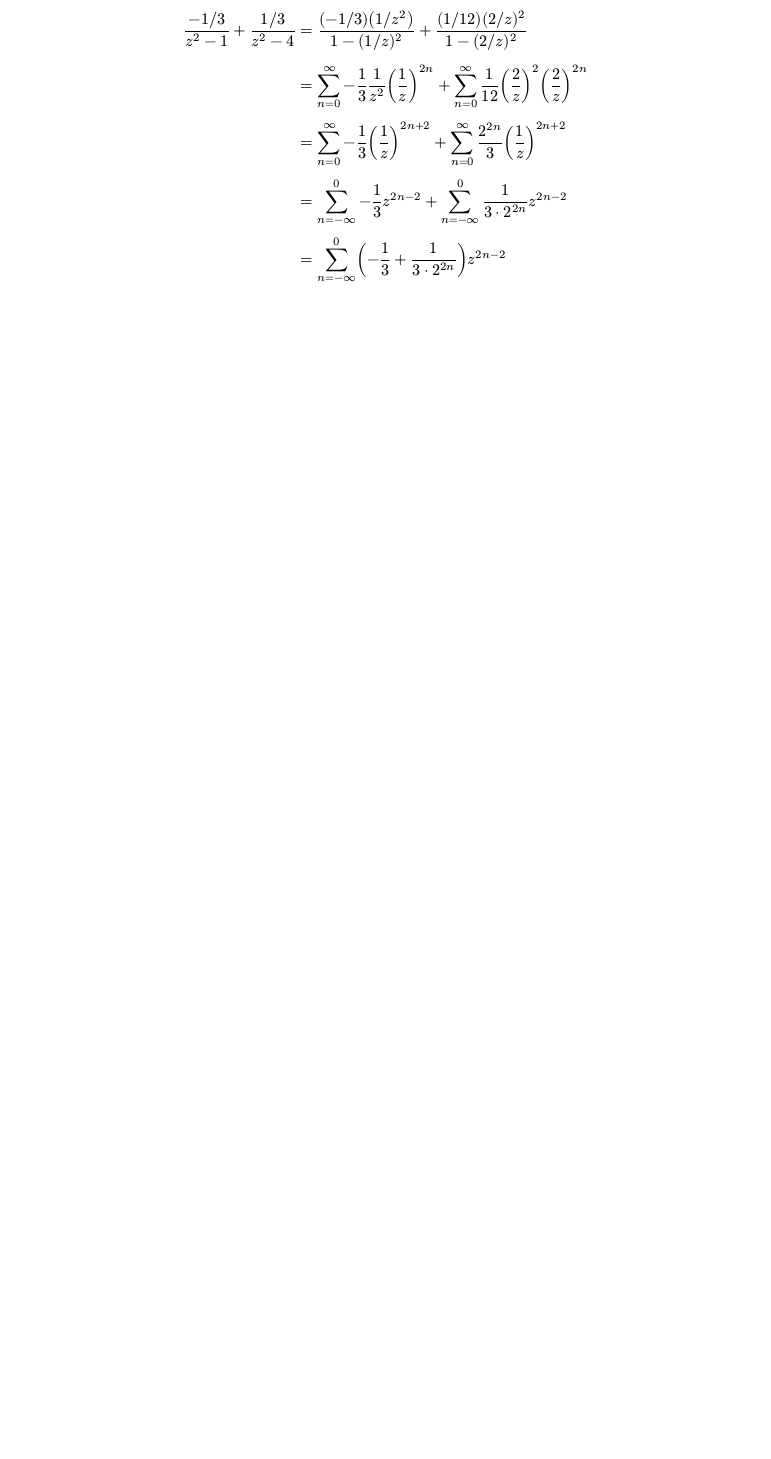
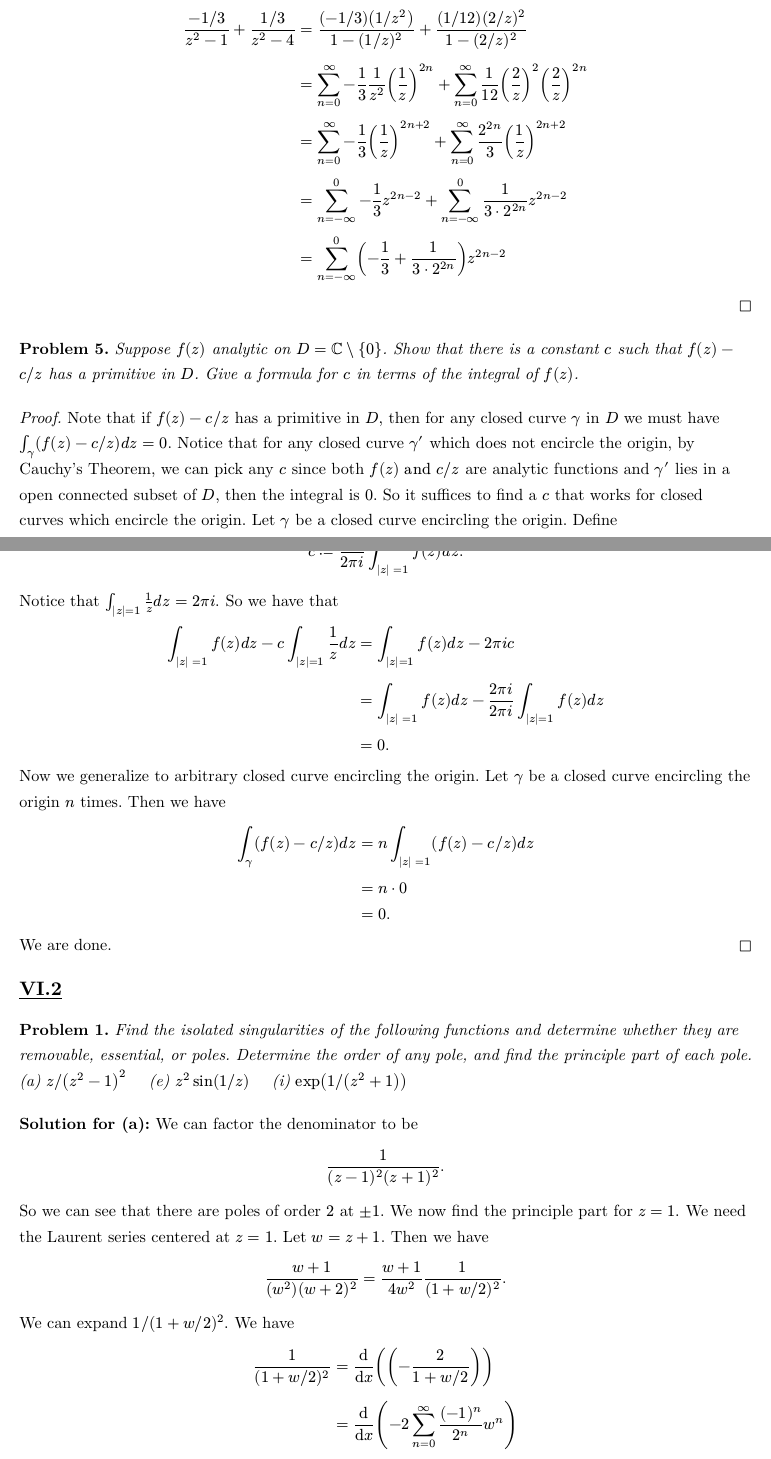
Before and after one commit to YoungBacC/typst, a Typst document (hw/math132/hw7.typ): part of page 5 of 5 before the commit and two parts of pages 5 and 6 of 8 after it, the two joined at a grey line, cut so that both start at the same text, the shorter picture padded with empty space. Compiled offline with Typst 0.15.

Commit message:
finished hw7-132

```diff
--- a/hw/math132/hw7.typ
+++ b/hw/math132/hw7.typ
@@ -76,7 +76,7 @@
 #v(1em)
 #problem(1)[
   Find all possible Laurent expansions centered at $0$ of the following functions:\
-  (c)$1/((z^2-1)(z^2-4))$
+  (c) $1\/((z^2-1)(z^2-4))$
 ]
 
 #solution(append: " of (c)")[
@@ -88,5 +88,32 @@
   We have that $|z|>1 ==> |1/z| < 1 ==> |1/z^2| <1 "and" |z| < 2 ==> |z/2| < 1 ==> |(z/2)^2| < 1.$ So we have, $ (-1\/3)/(z^2 - 1) + (1\/3)/(z^2-4) &= ((-1\/3)(1\/z^2))/(1-(1\/z)^2) - (1\/12)/(1-(z\/2)^2)\ &= sum_(n=0)^oo -1/3 1/z^2 (1/z)^(2n) - sum_(n=0)^oo 1/12 (z/2)^(2n)\ &= sum_(n=0)^oo -1/3 (1/z)^(2n+2) - sum_(n=0)^oo 1/12 1/2^(2n) z^(2n)\ &= sum_(n=-oo)^0 -1/3 z^(2n -2) - sum_(n=0)^oo 1/12 1/2^(2n) z^2n. $
   *Region 3:* ${2<|z|<+oo}$\
   We have $|(1\/z)^2| < 1$ and $|(2\/z)^2|<1.$ $ (-1\/3)/(z^2 - 1) + (1\/3)/(z^2-4) &= ((-1\/3)(1\/z^2))/(1-(1\/z)^2) + ((1\/12)(2\/z)^2)/(1-(2\/z)^2)\ &= sum_(n=0)^oo -1/3 1/z^2 (1/z)^(2n) + sum_(n=0)^oo 1/12 (2/z)^2 (2/z)^(2n)\ &= sum_(n=0)^oo -1/3 (1/z)^(2n+2) + sum_(n=0)^oo 2^(2n)/3 (1/z)^(2n+2)\ &= sum_(n=-oo)^0 -1/3 z^(2n-2) + sum_(n=-oo)^0 1/(3 dot 2^(2n))z^(2n-2)\ &= sum_(n=-oo)^0 (-1/3 + 1/(3 dot 2^(2n)))z^(2n -2)  $
+]
 
+#problem(5)[
+  Suppose $f(z)$ analytic on $D = CC\\{0}$. Show that there is a constant $c$ such that $f(z) - c\/z$ has a primitive in $D$. Give a formula for $c$ in terms of the integral of $f(z)$.
 ]
+
+#proof()[
+  Note that if $f(z) - c\/z$ has a primitive in $D$, then for any closed curve $gamma$ in $D$ we must have $integral_gamma (f(z) - c\/z)d z =0$. Notice that for any closed curve $gamma'$ which does not encircle the origin, by Cauchy's Theorem, we can pick any $c$ since both $f(z) "and" c\/z$ are analytic functions and $gamma'$ lies in a open connected subset of $D$, then the integral is $0$. So it suffices to find a $c$ that works for closed curves which encircle the origin. Let $gamma$ be a closed curve encircling the origin. Define $ c := 1/(2pi i) integral_(|z| = 1) f(z) d z. $ Notice that $integral_(|z|=1) 1/z d z = 2 pi i.$ So we have that $ integral_(|z| = 1) f(z) d z - c integral_(|z|=1) 1/z d z &= integral_(|z|=1) f(z) d z - 2 pi i c\ &= integral_(|z| = 1) f(z) d z - (2 pi i)/(2 pi i)integral_(|z|=1) f(z) d z\ &= 0. $ Now we generalize to arbitrary closed curve encircling the origin. Let $gamma$ be a closed curve encircling the origin $n$ times. Then we have $ integral_gamma (f(z) - c\/z) d z &= n integral_(|z| = 1) (f(z) - c\/z) d z\ &= n dot 0\ &=0. $ We are done.
+]
+
+== #underline("VI.2")
+#v(1em)
+#problem(1)[
+  Find the isolated singularities of the following functions and determine whether they are removable, essential, or poles. Determine the order of any pole, and find the principle part of each pole.\
+  (a) $z\/(z^2-1)^2$ #h(1em) (e) $z^2 sin(1\/z)$ #h(1em) (i) $exp(1\/(z^2 + 1))$
+]
+
+#solution(append: " for (a)")[
+  We can factor the denominator to be $ 1/((z-1)^2(z+1)^2). $ So we can see that there are poles of order $2$ at $plus.minus 1.$ We now find the principle part for $z=1.$ We need the Laurent series centered at $z=1$. Let $w = z+1$. Then we have $ (w+1)/((w^2)(w+2)^2) = (w+1)/(4 w^2) 1/(1 + w\/2)^2. $ We can expand $1\/(1+w\/2)^2.$ We have $ 1/(1 + w\/2)^2 &= dif/(dif x)( (-2/(1 + w\/2)))\ &= dif/(dif x)(-2 sum_(n=0)^oo (-1)^n/2^n w^n)\ &= sum_(n=1)^oo ((-1)^(n+1)(n))/2^(n-1) w^(n-1)\ &= sum_(n=0)^oo ((-1)^n (n+1))/2^n w^n. $ By uniform convergence of compact sets around $w=0.$ So we have, $ (w+1)/(w^2(w+2)^2) &= (w+1)/(4w^2)(1 - w + 3/4 w^2 + O(w^3))\ &= (w+1)/(4 w^2) - (w+1)/(4 w) + O(w)\ &= 1/(4 w) + 1/(4 w^2) -1/4 - 1/(4 w) + O(w) $ We only care about terms with negative powers of $w.$ So we have the primitive part is $ 1/(4w^2) = 1/(4(z-1)^2). $ Symmetrically for $w = z+1$ we end up getting the primitive part is $ -1/(4w^2) = -1/(4(z+1)^2). $
+  ]
+
+  #solution(append: "for (e)")[
+    Notice that $ z^2 sin(1/z) &= z^2(1/z - 1/3! 1/z^3 + 1/5! 1/z^5 + dots)\ &= z -1/3! 1/z + 1/5! 1/z^3 + dots $ Clearly there are infinitely many negative powers of $z$. Hence $0$ is an essential singularity.
+  ]
+
+#solution(append: " for (i)")[
+  Notice that $1\/(z^2 +1)$ has isolated singularities at $z = plus.minus i.$ We now find the type of singularity for $z = i$ since it is symmetric for the $z=-i$ case. Let $w=z+i$. We have $ 1/((z-i)(z+i)) &= 1/w 1/(w-2i)\ &= -1/(2 i w) 1/(1-(w\/2i))\ &= -1/(2 i w) (1 + w/(2i) - w^2/(4) - w^3/(8 i) + O(w^4))\ &= -1/(2 i w) +  1/4 + w/(8i) - w^2/(16) + O(w^3). $ Now we can plug this into the power series expansion for $exp.$ We have, $ 1 + (-1/(2 i w) +  1/4 + w/(8i) - w^2/(16) + O(w^3)) + 1/2(-1/(2 i w) +  1/4 + w/(8i) - w^2/(16) + O(w^3))^2 + dots $ Clearly we will have infinite negative powers of $w$ since the first term is a negative power of $w$ and the power grows infinitely. Hence we have infinite negative powers of $z-i$. It follows that $i$ is an essential singularity. Symmetrically $-i$ is an essential singularity.
+
+  ]
```
Also changed, not shown: pdfs/math132/hw7.pdf (added), hw/math132/hw7.typ (8 more changed lines).
